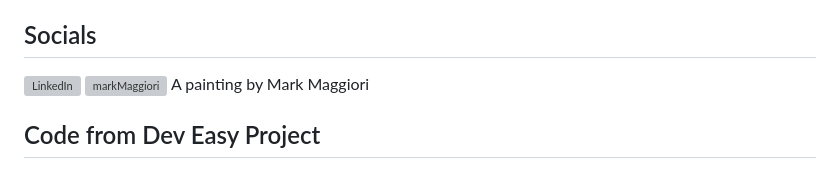
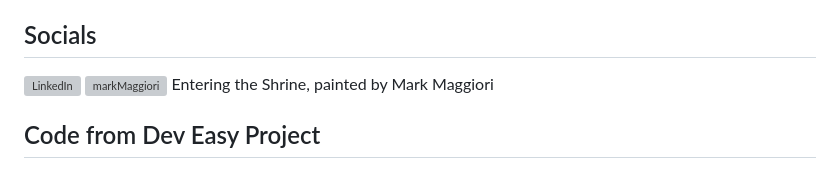
Before and after one commit to carlycopley/carlycopley, a Markdown page: README.md, the part around the change. Drawn GitHub-style; grey boxes are pictures that could not be loaded.

```diff
--- a/README.md
+++ b/README.md
@@ -22,7 +22,7 @@ My major is Computer Information Systems with a minor in Cybersecurity. I am a p
 <a href="www.linkedin.com/in/carly-copley-1347a6252" target="_blank">
 <img src="https://www.citypng.com/public/uploads/preview/hd-vector-flat-linkedin-in-round-icon-png-701751695046390m4phkuuiqm.png" alt="LinkedIn" style="width: 40px; height: 40px;"></a>
 <img src="https://markmaggiori.com/cdn/shop/files/EnteringtheShrine.jpg?v=1719968158&width=2697" alt="markMaggiori">
-<detail>A painting by Mark Maggiori</detail>
+<detail>Entering the Shrine, painted by Mark Maggiori</detail>
 
 
 <h2>Code from Dev Easy Project</h2>
```
